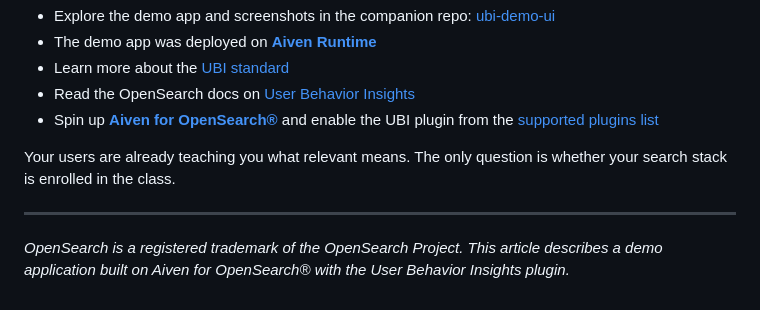
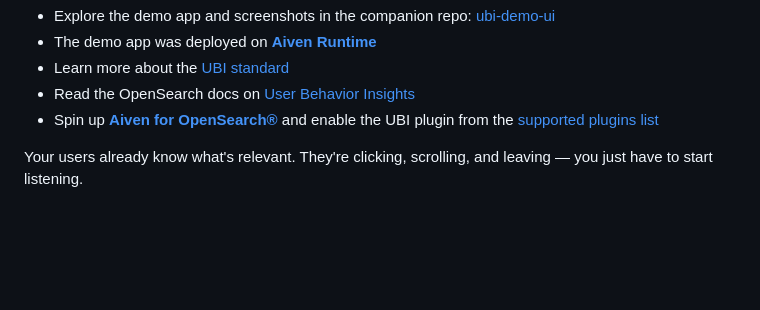
Before and after one commit to Aiven-Labs/ubi-demo-ui, a Markdown page: blog/your-users-are-already-teaching-you-relevance.md, the part around the change. GitHub-like rendering; blank space fills up the shorter version.

Commit message:
improved the blog's closing statement.

```diff
--- a/blog/your-users-are-already-teaching-you-relevance.md
+++ b/blog/your-users-are-already-teaching-you-relevance.md
@@ -147,9 +147,4 @@ From there, relevance stops being a monologue you deliver to users — and becom
 - Read the OpenSearch docs on [User Behavior Insights](https://docs.opensearch.org/latest/search-plugins/ubi/)
 - Spin up **[Aiven for OpenSearch®](https://aiven.io/opensearch)** and enable the UBI plugin from the [supported plugins list](https://aiven.io/docs/products/opensearch/reference/plugins)
 
-Your users are already teaching you what relevant means.
-The only question is whether your search stack is enrolled in the class.
-
----
-
-*OpenSearch is a registered trademark of the OpenSearch Project. This article describes a demo application built on Aiven for OpenSearch® with the User Behavior Insights plugin.*
+Your users already know what's relevant. They're clicking, scrolling, and leaving — you just have to start listening.
```
